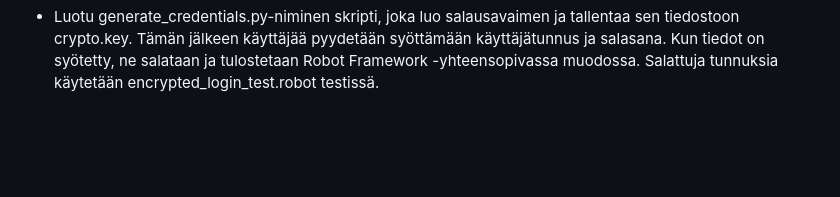
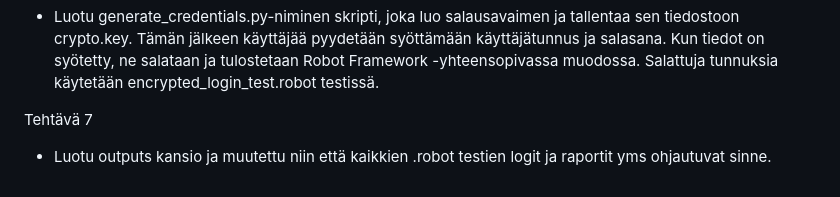
Before and after one commit to Jespesa/hyte-backend-exercises, a Markdown page: README.md, the part around the change. GitHub-like rendering; blank space fills up the shorter version.

Commit message:
päivitetty readme

```diff
--- a/README.md
+++ b/README.md
@@ -210,3 +210,7 @@ Tehtävä 5
 Tehtävä 6
 
 - Luotu generate_credentials.py-niminen skripti, joka luo salausavaimen ja tallentaa sen tiedostoon crypto.key. Tämän jälkeen käyttäjää pyydetään syöttämään käyttäjätunnus ja salasana. Kun tiedot on syötetty, ne salataan ja tulostetaan Robot Framework -yhteensopivassa muodossa. Salattuja tunnuksia käytetään encrypted_login_test.robot testissä.
+
+Tehtävä 7
+
+- Luotu outputs kansio ja muutettu niin että kaikkien .robot testien logit ja raportit yms ohjautuvat sinne.
```
